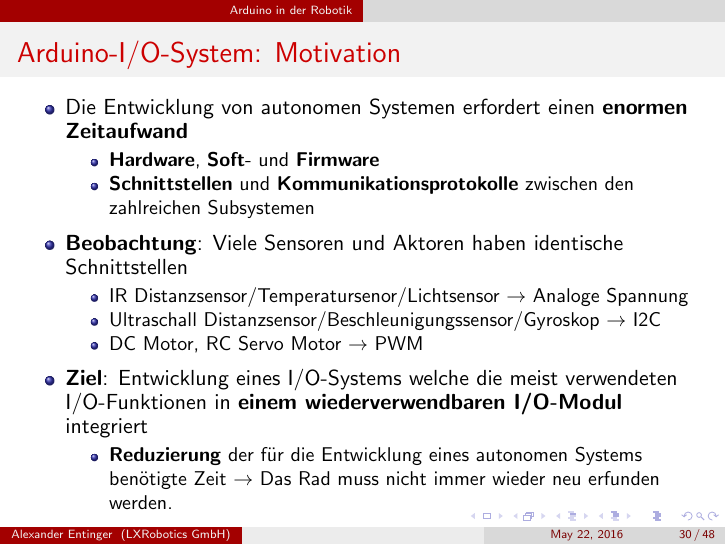
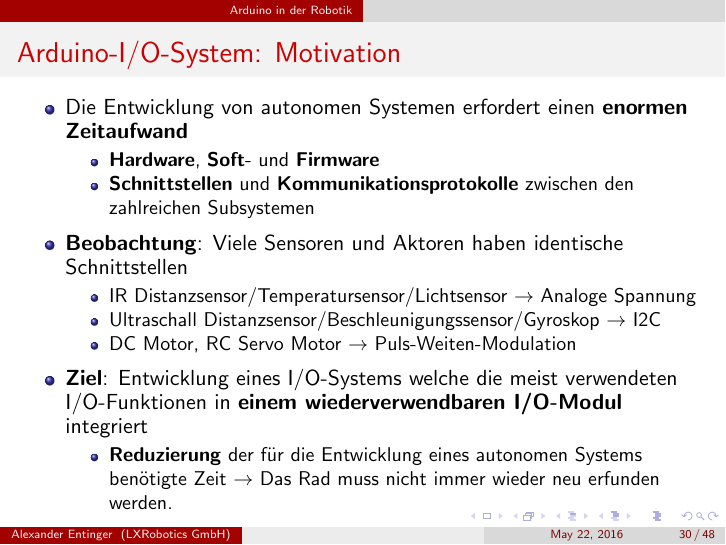
Before and after one commit to aentinger/TNGBigTechDay2016, LaTeX slides (arduino-in-der-robotik.tex): page 30 of 48. Compiled offline with pdfLaTeX.

Commit message:
fixed some typo

```diff
--- a/arduino-in-der-robotik.tex
+++ b/arduino-in-der-robotik.tex
@@ -653,9 +653,9 @@ static E_DIRECTION get_direction();
 	\begin{itemize}
 		\item \textbf{Beobachtung}: Viele Sensoren und Aktoren haben identische Schnittstellen
 		\begin{itemize}
-			\item IR Distanzsensor/Temperatursenor/Lichtsensor  $\rightarrow$ Analoge Spannung
+			\item IR Distanzsensor/Temperatursensor/Lichtsensor  $\rightarrow$ Analoge Spannung
 			\item Ultraschall Distanzsensor/Beschleunigungssensor/Gyroskop $\rightarrow$ I2C
-			\item DC Motor, RC Servo Motor $\rightarrow$ PWM
+			\item DC Motor, RC Servo Motor $\rightarrow$ Puls-Weiten-Modulation
 		\end{itemize}
 	\end{itemize}
 	\begin{itemize}
```
